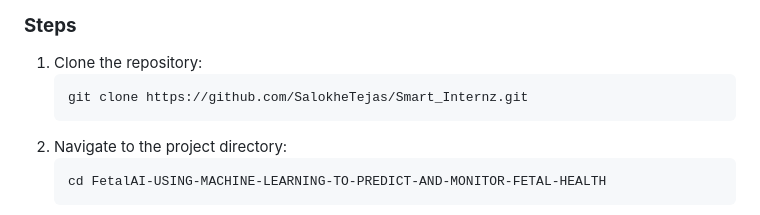
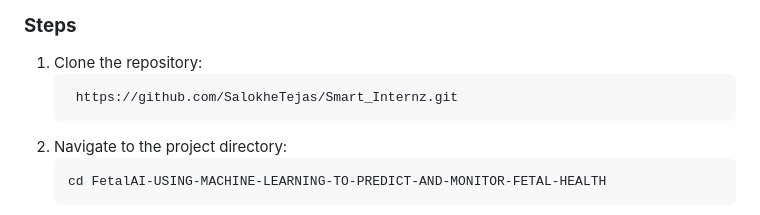
Before and after one commit to SalokheTejas/Smart_Internz, a Markdown page: README.md, the part around the change. Rendered like a GitHub page.

```diff
--- a/README.md
+++ b/README.md
@@ -100,7 +100,7 @@
 <h3><strong>Steps</strong></h3>
 <ol>
     <li>Clone the repository:
-    <pre><code>git clone https://github.com/SalokheTejas/Smart_Internz.git</code></pre></li>
+    <pre><code> https://github.com/SalokheTejas/Smart_Internz.git</code></pre></li>
     <li>Navigate to the project directory:
     <pre><code>cd FetalAI-USING-MACHINE-LEARNING-TO-PREDICT-AND-MONITOR-FETAL-HEALTH</code></pre></li>
     <li>Install the required dependencies:
```
